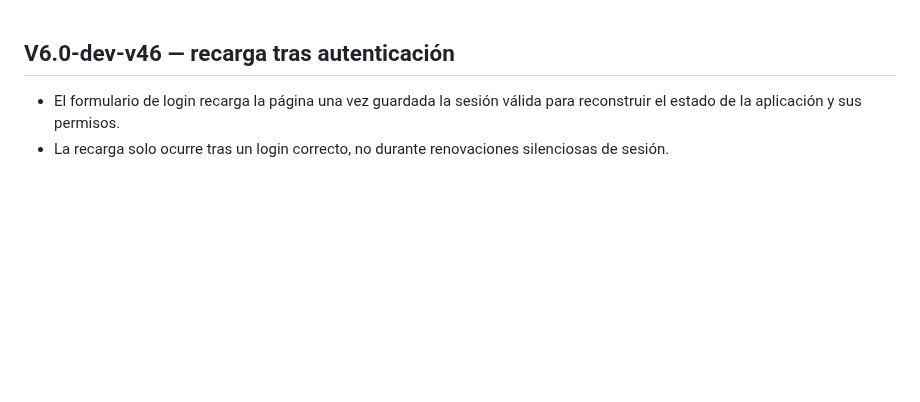
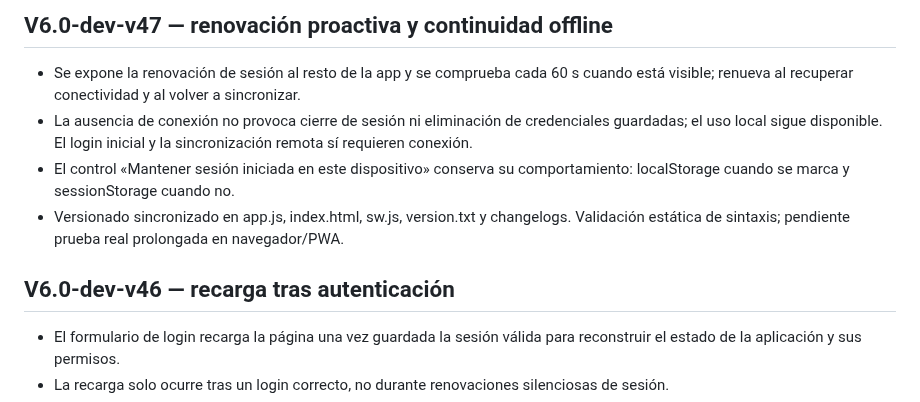
Before and after one commit to nexumapps/nexumapps.github.io, a Markdown page: nexum_taller_dev/CHANGELOG_V6_DEV.md, the part around the change. GitHub-like rendering; blank space fills up the shorter version.

Commit message:
Documentar desarrollo V6.0-dev-v47

```diff
--- a/nexum_taller_dev/CHANGELOG_V6_DEV.md
+++ b/nexum_taller_dev/CHANGELOG_V6_DEV.md
@@ -1,3 +1,9 @@
+## V6.0-dev-v47 — renovación proactiva y continuidad offline
+- Se expone la renovación de sesión al resto de la app y se comprueba cada 60 s cuando está visible; renueva al recuperar conectividad y al volver a sincronizar.
+- La ausencia de conexión no provoca cierre de sesión ni eliminación de credenciales guardadas; el uso local sigue disponible. El login inicial y la sincronización remota sí requieren conexión.
+- El control «Mantener sesión iniciada en este dispositivo» conserva su comportamiento: localStorage cuando se marca y sessionStorage cuando no.
+- Versionado sincronizado en app.js, index.html, sw.js, version.txt y changelogs. Validación estática de sintaxis; pendiente prueba real prolongada en navegador/PWA.
+
 ## V6.0-dev-v46 — recarga tras autenticación
 - El formulario de login recarga la página una vez guardada la sesión válida para reconstruir el estado de la aplicación y sus permisos.
 - La recarga solo ocurre tras un login correcto, no durante renovaciones silenciosas de sesión.
```
